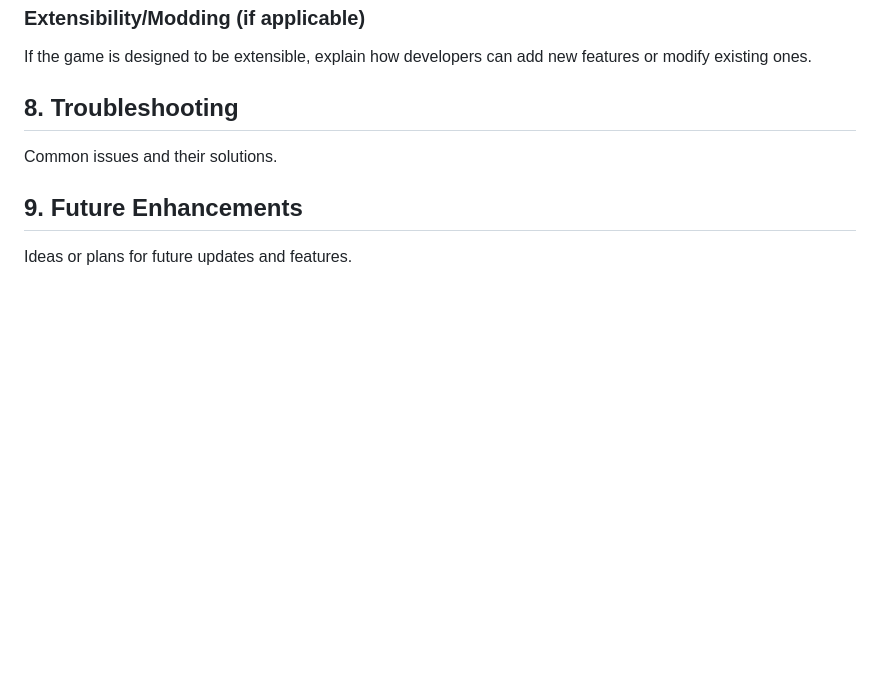
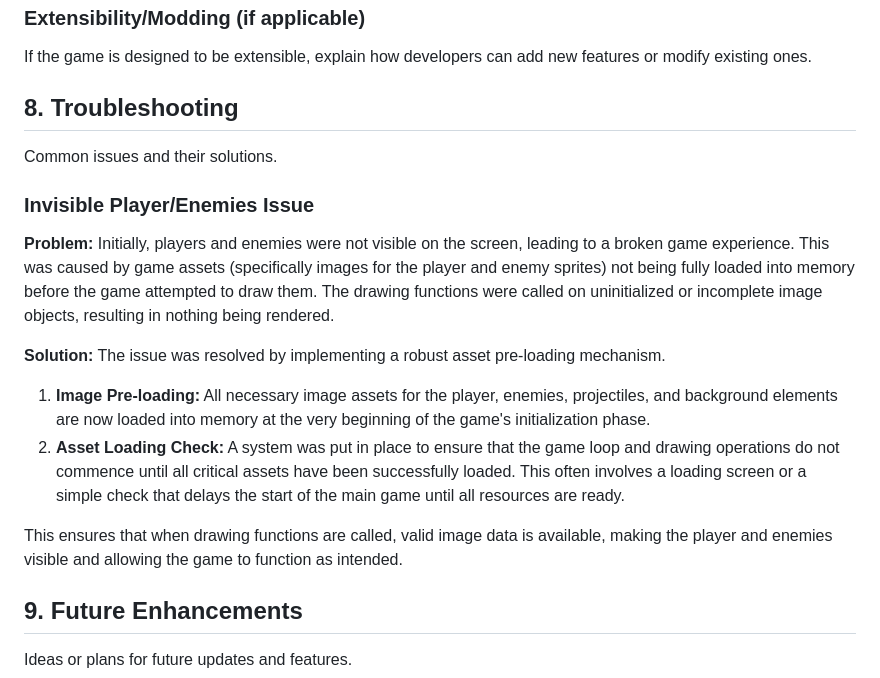
Before and after one commit to BastianLo/snakeGame, a Markdown page: README.md, the part around the change. Drawn GitHub-style; blank space fills up the shorter version.

Commit message:
Docs: Update documentation to reflect fix for invisible player/enemies (image pre-loading).

```diff
--- a/README.md
+++ b/README.md
@@ -139,6 +139,18 @@ If the game is designed to be extensible, explain how developers can add new fea
 ## 8. Troubleshooting
 Common issues and their solutions.
 
+### Invisible Player/Enemies Issue
+
+**Problem:**
+Initially, players and enemies were not visible on the screen, leading to a broken game experience. This was caused by game assets (specifically images for the player and enemy sprites) not being fully loaded into memory before the game attempted to draw them. The drawing functions were called on uninitialized or incomplete image objects, resulting in nothing being rendered.
+
+**Solution:**
+The issue was resolved by implementing a robust asset pre-loading mechanism.
+1.  **Image Pre-loading:** All necessary image assets for the player, enemies, projectiles, and background elements are now loaded into memory at the very beginning of the game's initialization phase.
+2.  **Asset Loading Check:** A system was put in place to ensure that the game loop and drawing operations do not commence until all critical assets have been successfully loaded. This often involves a loading screen or a simple check that delays the start of the main game until all resources are ready.
+
+This ensures that when drawing functions are called, valid image data is available, making the player and enemies visible and allowing the game to function as intended.
+
 ## 9. Future Enhancements
 Ideas or plans for future updates and features.
 
```
